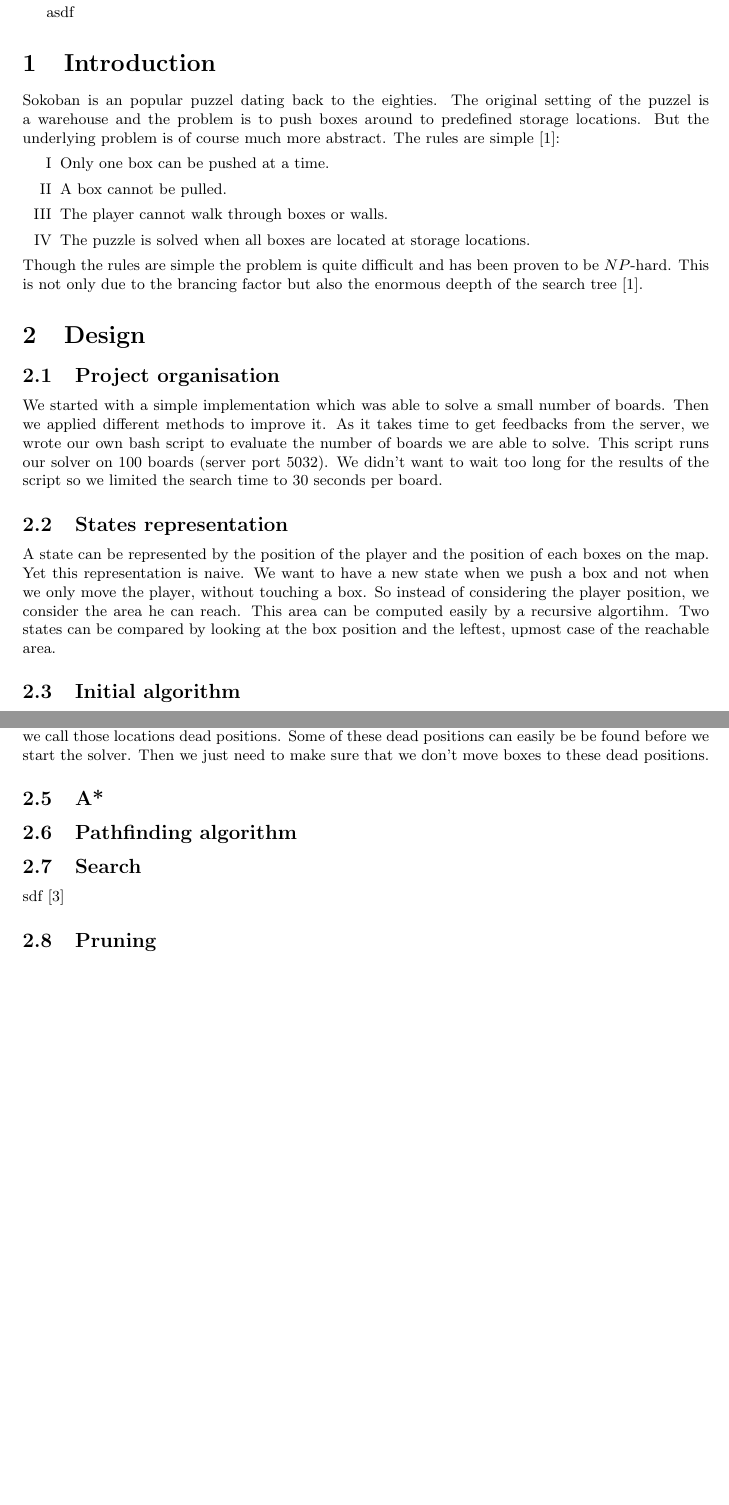
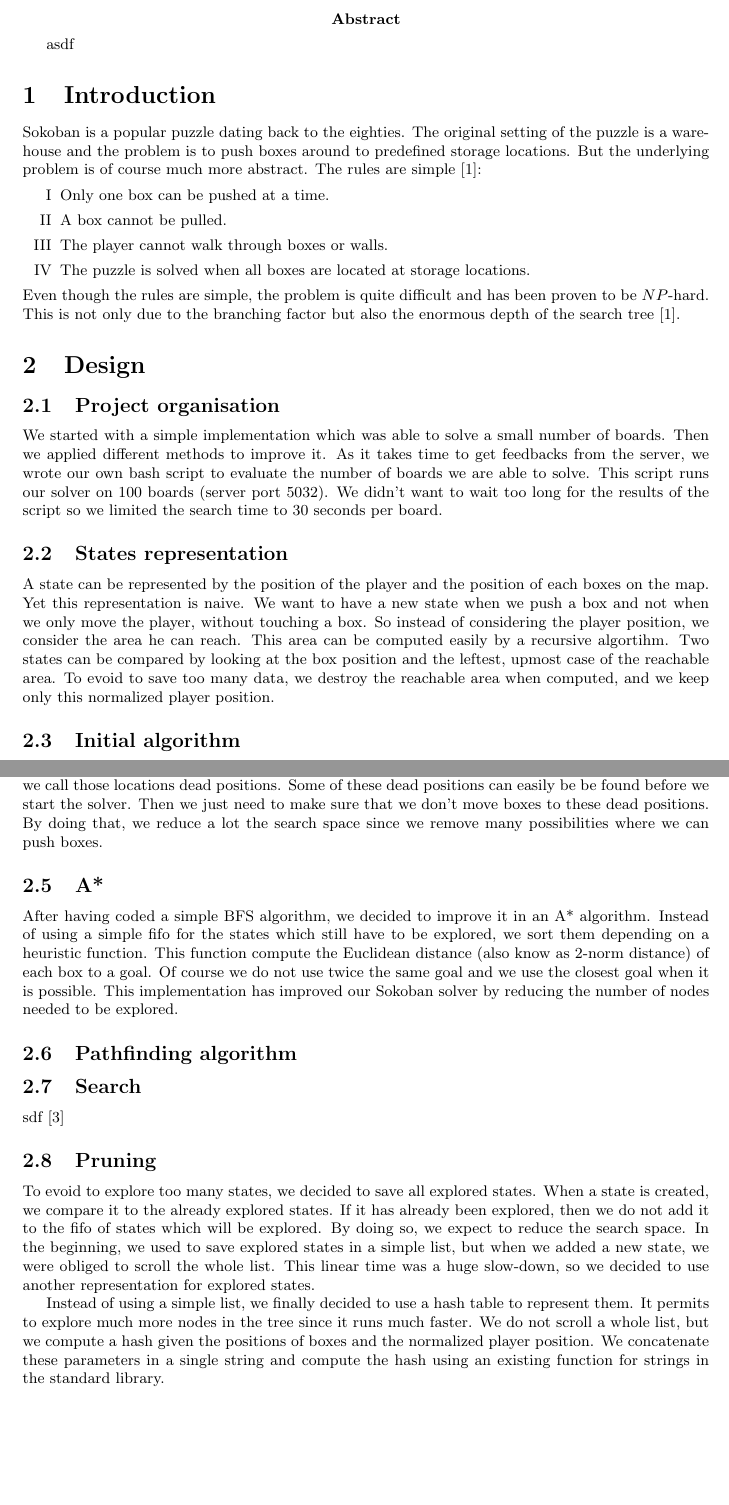
Before and after one commit to carolineKer/sokoban, a LaTeX document (report/report.tex): two parts of pages 3 and 4 of 4 before the commit and two parts of pages 3 and 4 of 5 after it, joined at a grey line, cut at the place of the change, the shorter picture padded with empty space. Compiled offline with pdfLaTeX.

Commit message:
Added some more to report + photo of myself

```diff
--- a/report/report.tex
+++ b/report/report.tex
@@ -101,8 +101,8 @@
 
 \section{Introduction}
 
-    Sokoban is an popular puzzel dating back to the eighties.
-    The original setting of the puzzel is a warehouse and the problem is to push boxes
+    Sokoban is a popular puzzle dating back to the eighties.
+    The original setting of the puzzle is a warehouse and the problem is to push boxes
     around to predefined storage locations.
     But the underlying problem is of course much more abstract.  The rules are simple~\cite{wiki_soko}:
     %cite http://en.wikipedia.org/wiki/Sokoban
@@ -112,9 +112,9 @@
         \item The player cannot walk through boxes or walls.
         \item The puzzle is solved when all boxes are located at storage locations.
     \end{enumerate}
-    Though the rules are simple the problem is quite difficult and has been proven to be $NP$-hard.
-    This is not only due to the brancing factor but also the
-    enormous deepth of the search tree~\cite{wiki_soko}.
+    Even though the rules are simple, the problem is quite difficult and has been proven to be $NP$-hard.
+    This is not only due to the branching factor but also the
+    enormous depth of the search tree~\cite{wiki_soko}.
 
 
 
@@ -135,6 +135,7 @@
 	So instead of considering the player position, we consider the area he can reach.
 	This area can be computed easily by a recursive algortihm.
 	Two states can be compared by looking at the box position and the leftest, upmost case of the reachable area.
+	To evoid to save too many data, we destroy the reachable area when computed, and we keep only this normalized player position.
 
 	\subsection{Initial algorithm}
 	To expand a state, we look at each direction of each box.
@@ -186,17 +187,33 @@
             There are some locations on the map such that if we put a box there it will always lead to a deadlock, we call those locations dead positions.
             Some of these dead positions can easily be be found before we start the solver.
             Then we just need to make sure that we don’t move boxes to these dead positions.
-
+            By doing that, we reduce a lot the search space since we remove many possibilities where we can push boxes.
 
 
 
 	\subsection{A*}
+	After having coded a simple BFS algorithm, we decided to improve it in an A* algorithm.
+	Instead of using a simple fifo for the states which still have to be explored, we sort them depending on a heuristic function.
+	This function compute the Euclidean distance (also know as 2-norm distance) of each  box to a goal.
+	Of course we do not use twice the same goal and we use the closest goal when it is possible.
+	This implementation has improved our Sokoban solver by reducing the number of nodes needed to be explored.
 
 	\subsection{Pathfinding algorithm}
 
     \subsection{Search}
         sdf~\cite{solving_soko}
     \subsection{Pruning}
+    To evoid to explore too many states, we decided to save all explored states.
+    When a state is created, we compare it to the already explored states.
+    If it has already been explored, then we do not add it to the fifo of states which will be explored.
+    By doing so, we expect to reduce the search space.
+    In the beginning, we used to save explored states in a simple list, but when we added a new state, we were obliged to scroll the whole list.
+    This linear time was a huge slow-down, so we decided to use another representation for explored states.
+
+    Instead of using a simple list, we finally decided to use a hash table to represent them.
+    It permits to explore much more nodes in the tree since it runs much faster.
+    We do not scroll a whole list, but we compute a hash given the positions of boxes and the normalized player position.
+    We concatenate these parameters in a single string and compute the hash using an existing function for strings in the standard library.
 
 
 \section{Results}
```
Also changed, not shown: report/paul.jpg (added), report/report.pdf, report/report.tex (8 more changed lines), 2 other files.
